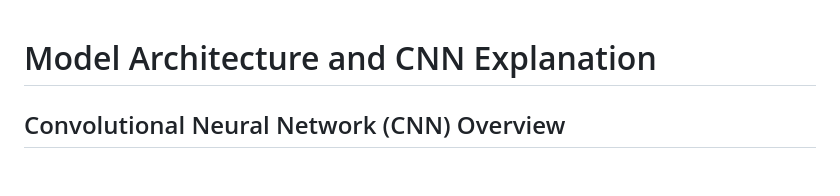
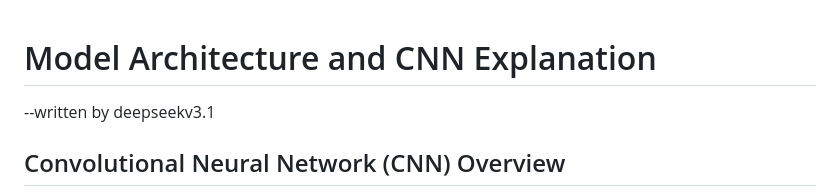
Before and after one commit to Feininon/Rot-or-Not, a Markdown page: README_model.md, the part around the change. Drawn GitHub-style; blank space fills up the shorter version.

```diff
--- a/README_model.md
+++ b/README_model.md
@@ -1,4 +1,5 @@
 # Model Architecture and CNN Explanation
+--written by deepseekv3.1
 
 ## Convolutional Neural Network (CNN) Overview
 
```
